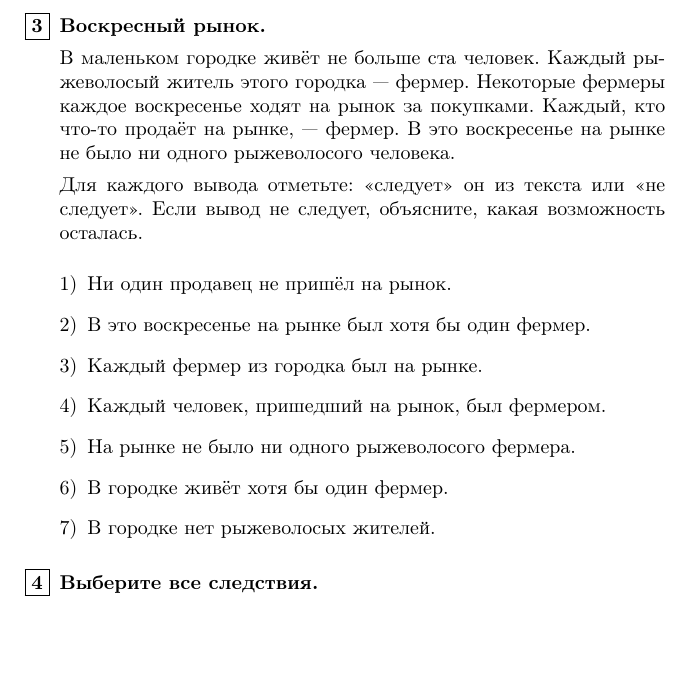
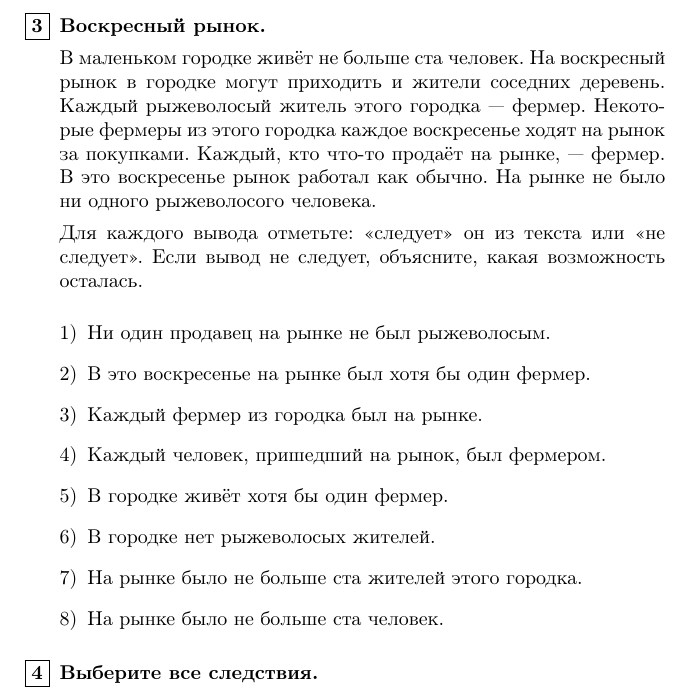
Before and after one commit to olgo1/6grade, a LaTeX book (main.tex, which reads lessons/001.tex): part of page 2 of 3, cut so that both start at the same text, the shorter picture padded with empty space. Compiled offline with pdfLaTeX.

Commit message:
Clarify market attendance and population limit

```diff
--- a/lessons/001.tex
+++ b/lessons/001.tex
@@ -44,22 +44,25 @@
 
 \item \textbf{Воскресный рынок.}
 
-В маленьком городке живёт не больше ста человек. Каждый рыжеволосый житель
-этого городка — фермер. Некоторые фермеры каждое воскресенье ходят на рынок
-за покупками. Каждый, кто что-то продаёт на рынке, — фермер. В это воскресенье
-на рынке не было ни одного рыжеволосого человека.
+В маленьком городке живёт не больше ста человек. На воскресный рынок в городке
+могут приходить и жители соседних деревень. Каждый рыжеволосый житель этого
+городка — фермер. Некоторые фермеры из этого городка каждое воскресенье ходят
+на рынок за покупками. Каждый, кто что-то продаёт на рынке, — фермер. В это
+воскресенье рынок работал как обычно. На рынке не было ни одного рыжеволосого
+человека.
 
 Для каждого вывода отметьте: «следует» он из текста или «не следует».
 Если вывод не следует, объясните, какая возможность осталась.
 
 \begin{enumerate}[label=\arabic*),itemsep=0.55em]
-\item Ни один продавец не пришёл на рынок.
+\item Ни один продавец на рынке не был рыжеволосым.
 \item В это воскресенье на рынке был хотя бы один фермер.
 \item Каждый фермер из городка был на рынке.
 \item Каждый человек, пришедший на рынок, был фермером.
-\item На рынке не было ни одного рыжеволосого фермера.
 \item В городке живёт хотя бы один фермер.
 \item В городке нет рыжеволосых жителей.
+\item На рынке было не больше ста жителей этого городка.
+\item На рынке было не больше ста человек.
 \end{enumerate}
 
 \item \textbf{Выберите все следствия.}
```
Also changed, not shown: output/pdf/lesson-01.pdf.
